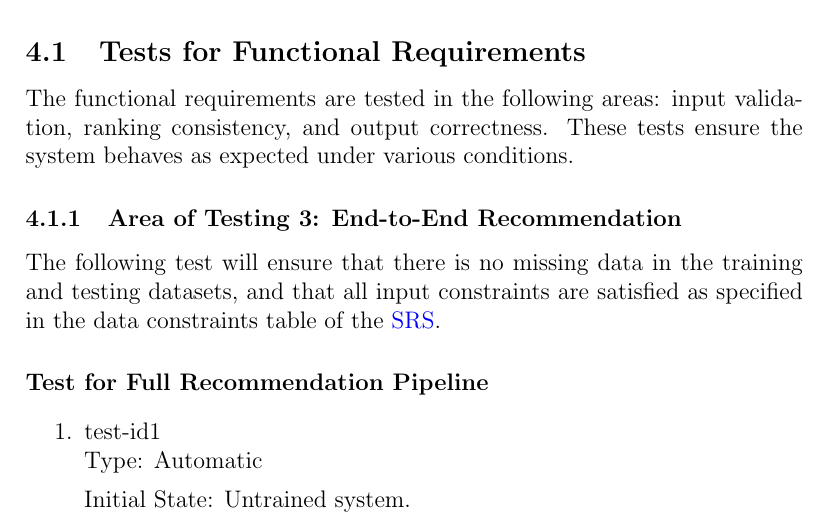
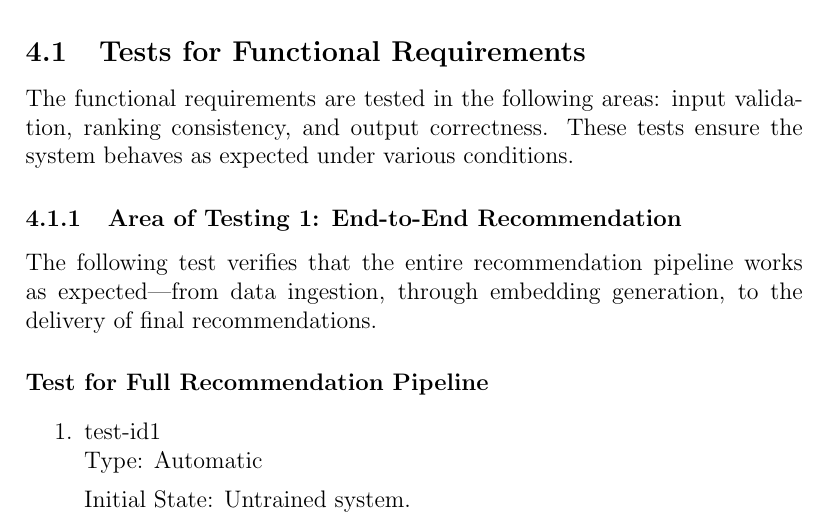
Before and after one commit to V-AS/Two-tower-recommender-system, a LaTeX document (docs/VnVPlan/VnVPlan.tex): part of page 9 of 16, cut so that both start at the same text. Compiled offline with pdfLaTeX.

Commit message:
Minor Update

```diff
--- a/docs/VnVPlan/VnVPlan.tex
+++ b/docs/VnVPlan/VnVPlan.tex
@@ -174,9 +174,9 @@ This section covers the system tests that will be applied to both the functional
 
 The functional requirements are tested in the following areas: input validation, ranking consistency, and output correctness. These tests ensure the system behaves as expected under various conditions.
 
-\subsubsection{Area of Testing 3: End-to-End Recommendation}
+\subsubsection{Area of Testing 1: End-to-End Recommendation}
 
-The following test will ensure that there is no missing data in the training and testing datasets, and that all input constraints are satisfied as specified in the data constraints table of the \href{https://github.com/V-AS/Two-tower-recommender-system/blob/main/docs/SRS/SRS.pdf}{SRS}.
+The following test verifies that the entire recommendation pipeline works as expected—from data ingestion, through embedding generation, to the delivery of final recommendations.
 
 \paragraph{Test for Full Recommendation Pipeline}
 
```
Also changed, not shown: docs/VnVPlan/VnVPlan.pdf.
